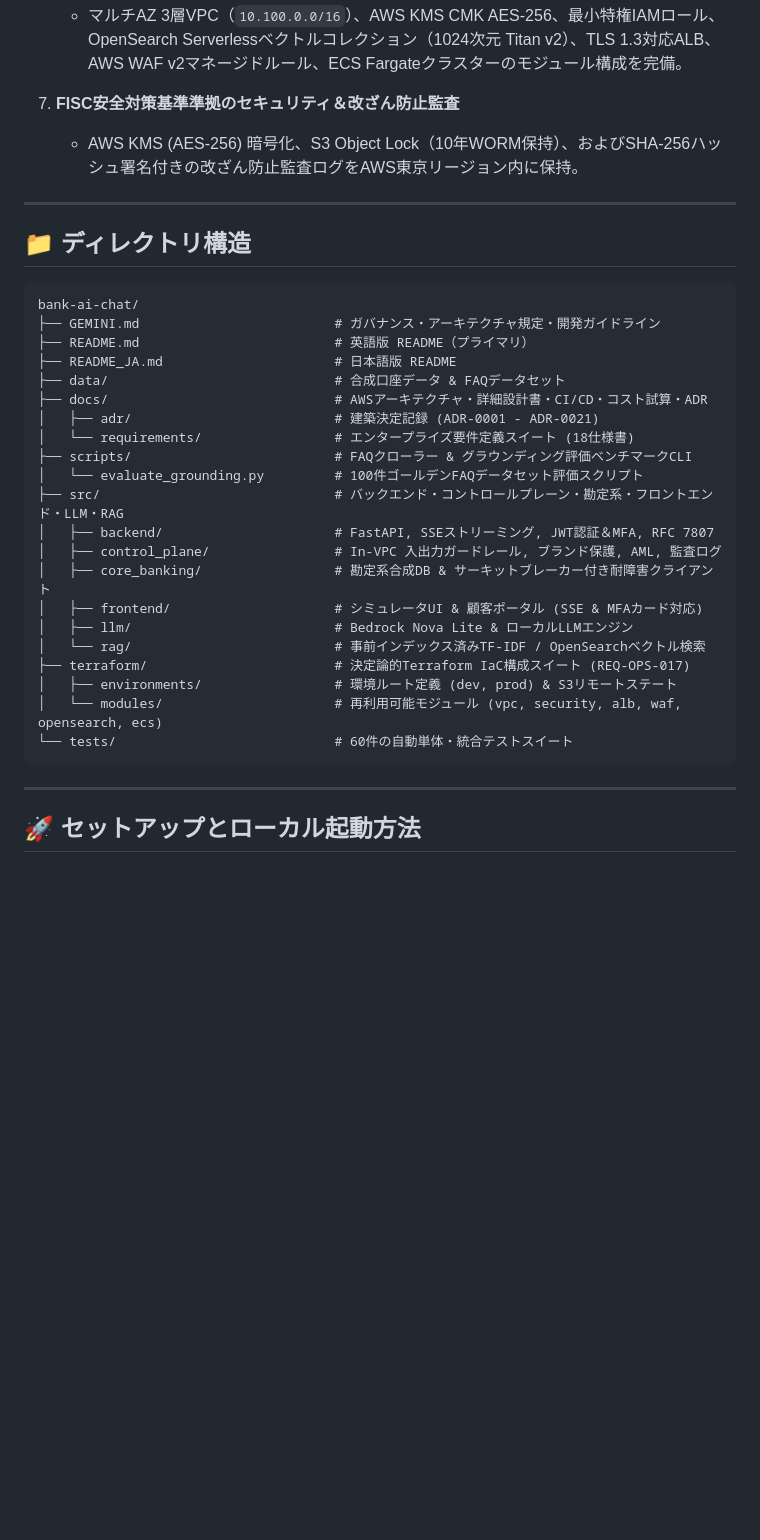
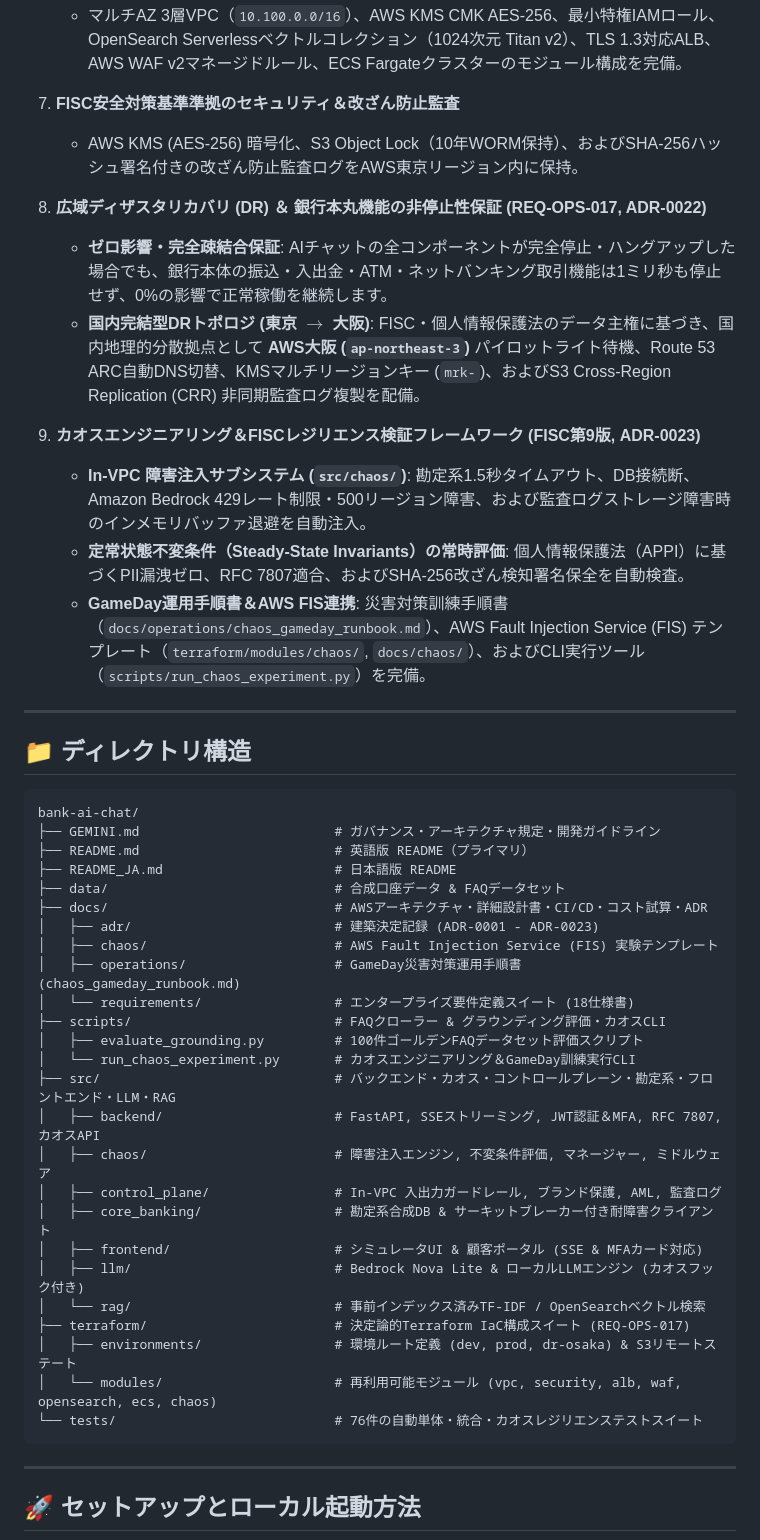
Before and after one commit to minddrop/bank-ai-chat, a Markdown page: README_JA.md, the part around one of its changes. Rendered like a GitHub page; blank space fills up the shorter version.

Commit message:
docs(readme): synchronize English and Japanese READMEs with DR, resilience, and chaos testing

````diff
--- a/README_JA.md
+++ b/README_JA.md
@@ -33,6 +33,15 @@
 7. **FISC安全対策基準準拠のセキュリティ＆改ざん防止監査**
    - AWS KMS (AES-256) 暗号化、S3 Object Lock（10年WORM保持）、およびSHA-256ハッシュ署名付きの改ざん防止監査ログをAWS東京リージョン内に保持。
 
+8. **広域ディザスタリカバリ (DR) ＆ 銀行本丸機能の非停止性保証 (REQ-OPS-017, ADR-0022)**
+   - **ゼロ影響・完全疎結合保証**: AIチャットの全コンポーネントが完全停止・ハングアップした場合でも、銀行本体の振込・入出金・ATM・ネットバンキング取引機能は1ミリ秒も停止せず、0%の影響で正常稼働を継続します。
+   - **国内完結型DRトポロジ (東京 $\rightarrow$ 大阪)**: FISC・個人情報保護法のデータ主権に基づき、国内地理的分散拠点として **AWS大阪 (`ap-northeast-3`)** パイロットライト待機、Route 53 ARC自動DNS切替、KMSマルチリージョンキー (`mrk-`)、およびS3 Cross-Region Replication (CRR) 非同期監査ログ複製を配備。
+
+9. **カオスエンジニアリング＆FISCレジリエンス検証フレームワーク (FISC第9版, ADR-0023)**
+   - **In-VPC 障害注入サブシステム (`src/chaos/`)**: 勘定系1.5秒タイムアウト、DB接続断、Amazon Bedrock 429レート制限・500リージョン障害、および監査ログストレージ障害時のインメモリバッファ退避を自動注入。
+   - **定常状態不変条件（Steady-State Invariants）の常時評価**: 個人情報保護法（APPI）に基づくPII漏洩ゼロ、RFC 7807適合、およびSHA-256改ざん検知署名保全を自動検査。
+   - **GameDay運用手順書＆AWS FIS連携**: 災害対策訓練手順書（`docs/operations/chaos_gameday_runbook.md`）、AWS Fault Injection Service (FIS) テンプレート（`terraform/modules/chaos/`, `docs/chaos/`）、およびCLI実行ツール（`scripts/run_chaos_experiment.py`）を完備。
+
 ---
 
 ## 📁 ディレクトリ構造
@@ -44,21 +53,25 @@ bank-ai-chat/
 ├── README_JA.md                      # 日本語版 README
 ├── data/                             # 合成口座データ & FAQデータセット
 ├── docs/                             # AWSアーキテクチャ・詳細設計書・CI/CD・コスト試算・ADR
-│   ├── adr/                          # 建築決定記録 (ADR-0001 - ADR-0021)
+│   ├── adr/                          # 建築決定記録 (ADR-0001 - ADR-0023)
+│   ├── chaos/                        # AWS Fault Injection Service (FIS) 実験テンプレート
+│   ├── operations/                   # GameDay災害対策運用手順書 (chaos_gameday_runbook.md)
 │   └── requirements/                 # エンタープライズ要件定義スイート (18仕様書)
-├── scripts/                          # FAQクローラー & グラウンディング評価ベンチマークCLI
-│   └── evaluate_grounding.py         # 100件ゴールデンFAQデータセット評価スクリプト
-├── src/                              # バックエンド・コントロールプレーン・勘定系・フロントエンド・LLM・RAG
-│   ├── backend/                      # FastAPI, SSEストリーミング, JWT認証＆MFA, RFC 7807
+├── scripts/                          # FAQクローラー & グラウンディング評価・カオスCLI
+│   ├── evaluate_grounding.py         # 100件ゴールデンFAQデータセット評価スクリプト
+│   └── run_chaos_experiment.py       # カオスエンジニアリング＆GameDay訓練実行CLI
+├── src/                              # バックエンド・カオス・コントロールプレーン・勘定系・フロントエンド・LLM・RAG
+│   ├── backend/                      # FastAPI, SSEストリーミング, JWT認証＆MFA, RFC 7807, カオスAPI
+│   ├── chaos/                        # 障害注入エンジン, 不変条件評価, マネージャー, ミドルウェア
 │   ├── control_plane/                # In-VPC 入出力ガードレール, ブランド保護, AML, 監査ログ
 │   ├── core_banking/                 # 勘定系合成DB & サーキットブレーカー付き耐障害クライアント
 │   ├── frontend/                     # シミュレータUI & 顧客ポータル (SSE & MFAカード対応)
-│   ├── llm/                          # Bedrock Nova Lite & ローカルLLMエンジン
+│   ├── llm/                          # Bedrock Nova Lite & ローカルLLMエンジン (カオスフック付き)
 │   └── rag/                          # 事前インデックス済みTF-IDF / OpenSearchベクトル検索
 ├── terraform/                        # 決定論的Terraform IaC構成スイート (REQ-OPS-017)
-│   ├── environments/                 # 環境ルート定義 (dev, prod) & S3リモートステート
-│   └── modules/                      # 再利用可能モジュール (vpc, security, alb, waf, opensearch, ecs)
-└── tests/                            # 60件の自動単体・統合テストスイート
+│   ├── environments/                 # 環境ルート定義 (dev, prod, dr-osaka) & S3リモートステート
+│   └── modules/                      # 再利用可能モジュール (vpc, security, alb, waf, opensearch, ecs, chaos)
+└── tests/                            # 76件の自動単体・統合・カオスレジリエンステストスイート
 ```
 
 ---
````
Also changed, not shown: other parts of README_JA.md (+14 -1 lines), README.md (+36 -10 lines).
